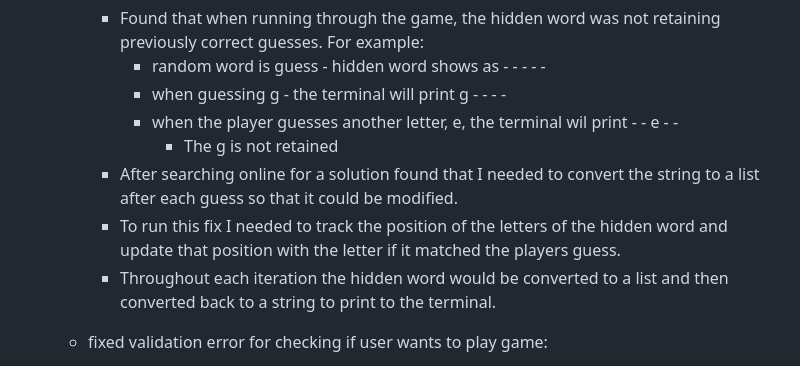
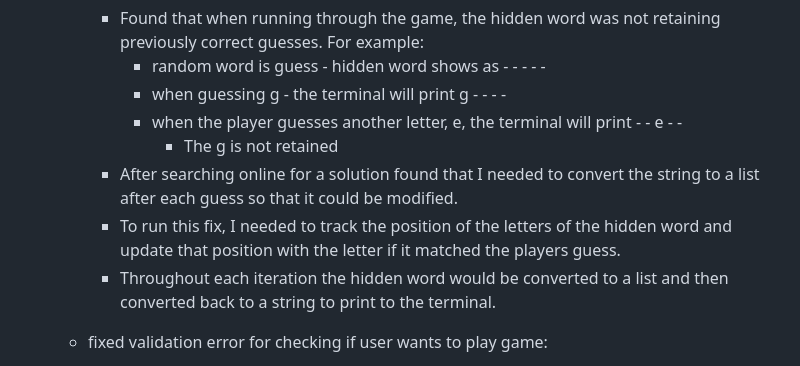
Before and after one commit to cgalpin92/project-portfolio3-hangman, a Markdown page: README.md, the part around one of its changes. GitHub-like rendering.

```diff
--- a/README.md
+++ b/README.md
@@ -114,10 +128,10 @@ Here is a live version of my project:
         - Found that when running through the game, the hidden word was not retaining previously correct guesses. For example:
             - random word is guess - hidden word shows as - - - - -
             - when guessing g - the terminal will print g - - - -
-            - when the player guesses another letter, e, the terminal wil print - - e - -
+            - when the player guesses another letter, e, the terminal will print - - e - -
                 - The g is not retained
         - After searching online for a solution found that I needed to convert the string to a list after each guess so that it could be modified.
-        - To run this fix I needed to track the position of the letters of the hidden word and update that position with the letter if it matched the players guess.
+        - To run this fix, I needed to track the position of the letters of the hidden word and update that position with the letter if it matched the players guess.
         - Throughout each iteration the hidden word would be converted to a list and then converted back to a string to print to the terminal.
 
     - fixed validation error for checking if user wants to play game:
```
Also changed, not shown: other parts of README.md (+29 -15 lines).
